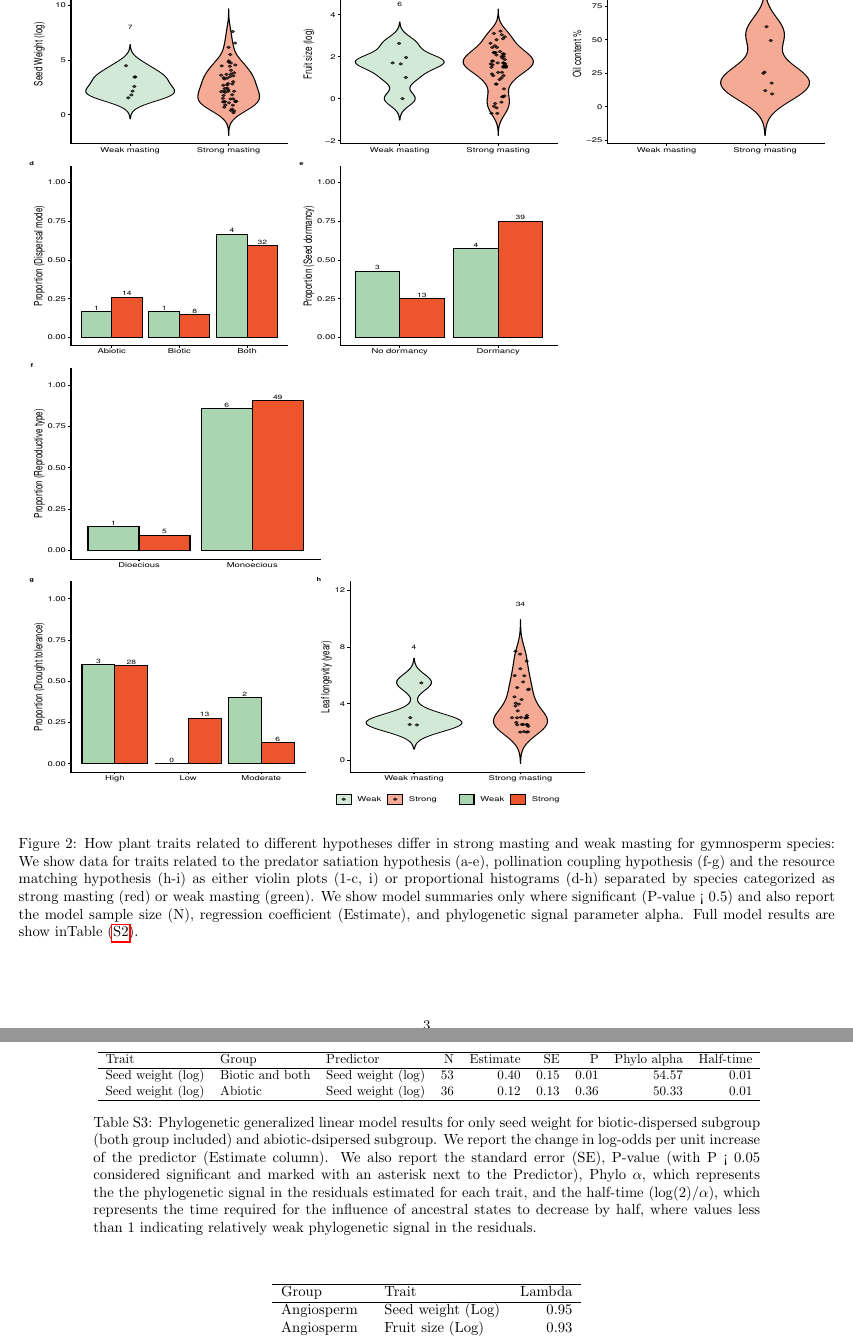
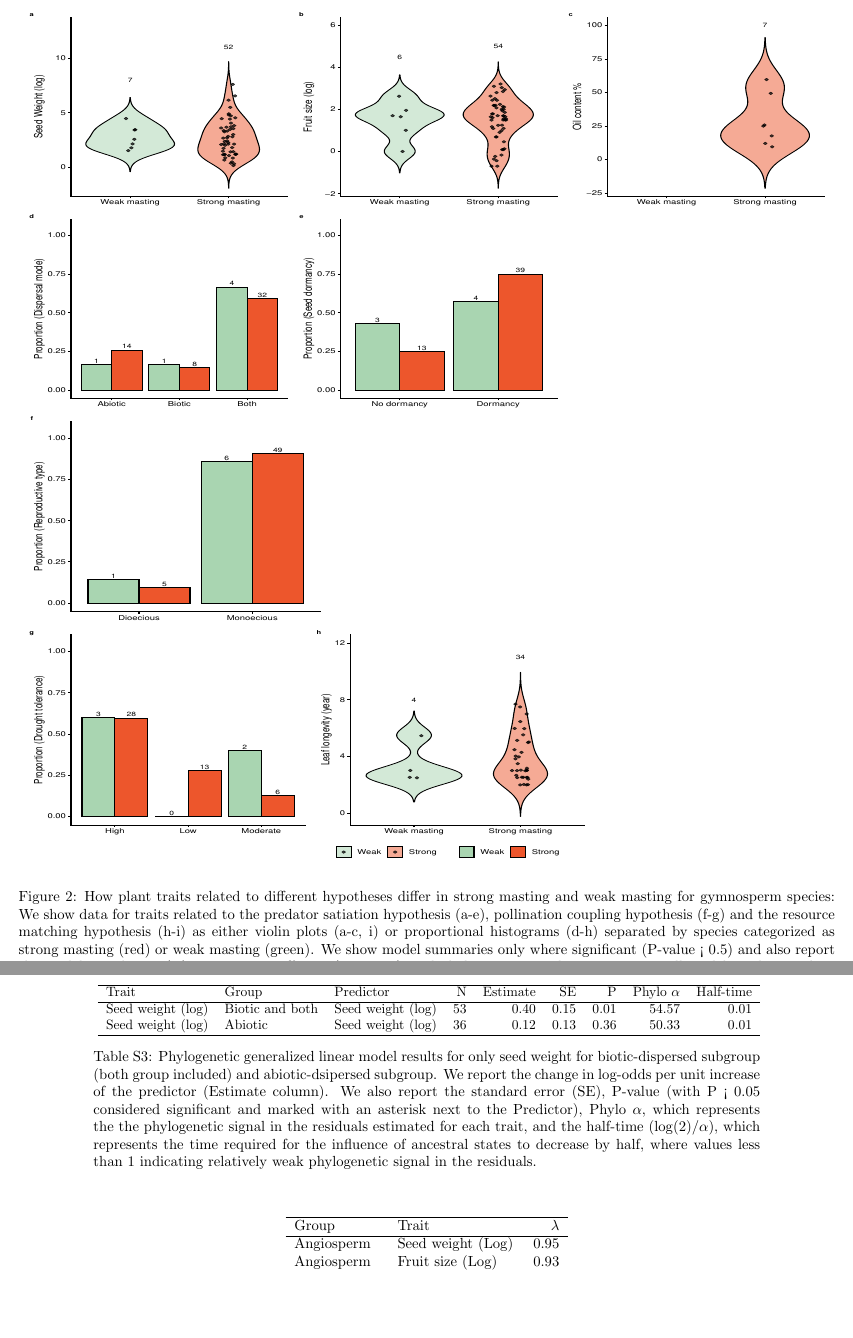
Before and after one commit to wangxm-forest/mast_trait, a LaTeX document (docs/resultFigures.tex): two parts of pages 3 and 9 of 9, joined at a grey line, cut at the place of the change, the shorter picture padded with empty space. Compiled offline with pdfLaTeX; a LaTeX package or settings file that is missing is left out.

Commit message:
edits on the Results outline, fix the greek symbols in the table and also the figure color

```diff
--- a/docs/resultFigures.tex
+++ b/docs/resultFigures.tex
@@ -51,7 +51,7 @@
 \begin{figure}[p]
 \centering
 \includegraphics[width=\textwidth,height=0.8\textheight]{../output/figures/rawDataWithStatsCon.pdf}
-\caption{How plant traits related to different hypotheses differ in strong masting and weak masting for gymnosperm species: We show data for traits related to the predator satiation hypothesis (a-e), pollination coupling hypothesis (f-g) and the resource matching hypothesis (h-i) as either violin plots (1-c, i) or proportional histograms (d-h) separated by species categorized as strong masting (red) or weak masting (green). We show model summaries only where significant (P-value < 0.5) and also report the model sample size (N), regression coefficient (Estimate), and phylogenetic signal parameter alpha. Full model results are show inTable (\ref{tab:regressiongym}).}
+\caption{How plant traits related to different hypotheses differ in strong masting and weak masting for gymnosperm species: We show data for traits related to the predator satiation hypothesis (a-e), pollination coupling hypothesis (f-g) and the resource matching hypothesis (h-i) as either violin plots (a-c, i) or proportional histograms (d-h) separated by species categorized as strong masting (red) or weak masting (green). We show model summaries only where significant (P-value < 0.5) and also report the model sample size (N), regression coefficient (Estimate), and phylogenetic signal parameter $\alpha$. Full model results are show in Table \ref{tab:regressiongym}.}
 \label{fig:rawcon}
 \end{figure}
 \restoregeometry
@@ -187,10 +187,10 @@ Seed weight (log) & Numeric & Seed weight (log) &  58 & -0.01 & 0.24 & 0.98 & 53
 \centering
 \resizebox{\textwidth}{!}{
 % latex table generated in R 4.2.3 by xtable 1.8-4 package
-% Fri Jun 26 10:23:08 2026
+% Tue Jun 30 14:30:43 2026
 \begin{tabular}{lllrrrrrr}
   \hline
-Trait & Group & Predictor & N & Estimate & SE & P & Phylo alpha & Half-time \\
+Trait & Group & Predictor & N & Estimate & SE & P & Phylo $\alpha$ & Half-time \\
   \hline
 Seed weight (log) & Biotic and both & Seed weight (log) &  53 & 0.40 & 0.15 & 0.01 & 54.57 & 0.01 \\
   Seed weight (log) & Abiotic & Seed weight (log) &  36 & 0.12 & 0.13 & 0.36 & 50.33 & 0.01 \\
@@ -204,10 +204,10 @@ Seed weight (log) & Biotic and both & Seed weight (log) &  53 & 0.40 & 0.15 & 0.
 \centering
 
 % latex table generated in R 4.2.3 by xtable 1.8-4 package
-% Fri Jun 26 10:23:08 2026
+% Tue Jun 30 14:30:43 2026
 \begin{tabular}{llr}
   \hline
-Group & Trait & Lambda \\
+Group & Trait & $\lambda$ \\
   \hline
 Angiosperm & Seed weight (Log) & 0.95 \\
   Angiosperm & Fruit size (Log) & 0.93 \\
```
Also changed, not shown: docs/resultFigures.pdf, output/figures/modelFitSeedWeight.pdf, output/figures/nmdsFinal_scalearea.pdf, output/figures/rawDataWithStatsAngio.pdf, output/figures/rawDataWithStatsCon.pdf, docs/resultFigures.tex (14 more changed lines), 1 other file.
